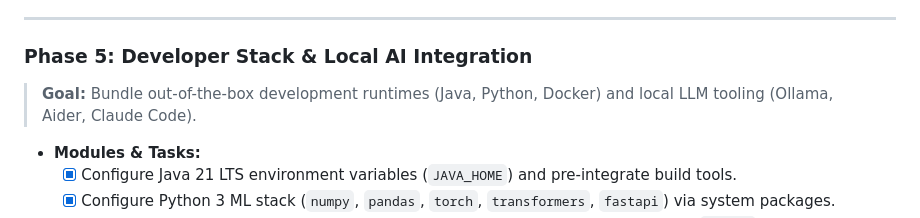
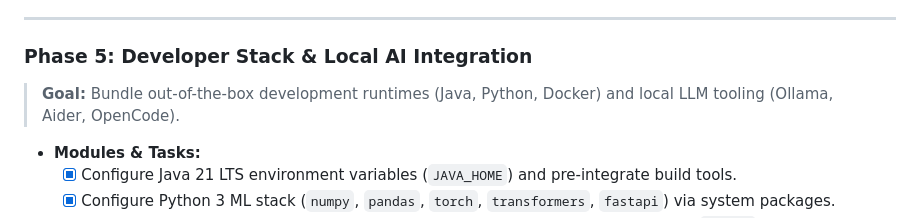
Before and after one commit to Aak4shz/Umbrella-Corporation_OS, a Markdown page: PHASES.md, the part around one of its changes. GitHub-like rendering.

Commit message:
docs: normalize unicode glyphs and update tooling in PHASES.md
- Update Phase 5 local LLM tooling reference from Claude Code to OpenCode

```diff
--- a/PHASES.md
+++ b/PHASES.md
@@ -122,7 +122,7 @@ mindmap
 ---
 
 ### Phase 5: Developer Stack & Local AI Integration
-> **Goal:** Bundle out-of-the-box development runtimes (Java, Python, Docker) and local LLM tooling (Ollama, Aider, Claude Code).
+> **Goal:** Bundle out-of-the-box development runtimes (Java, Python, Docker) and local LLM tooling (Ollama, Aider, OpenCode).
 
 * **Modules & Tasks:**
   - [x] Configure Java 21 LTS environment variables (`JAVA_HOME`) and pre-integrate build tools.
```
Also changed, not shown: other parts of PHASES.md (+11 -11 lines).
